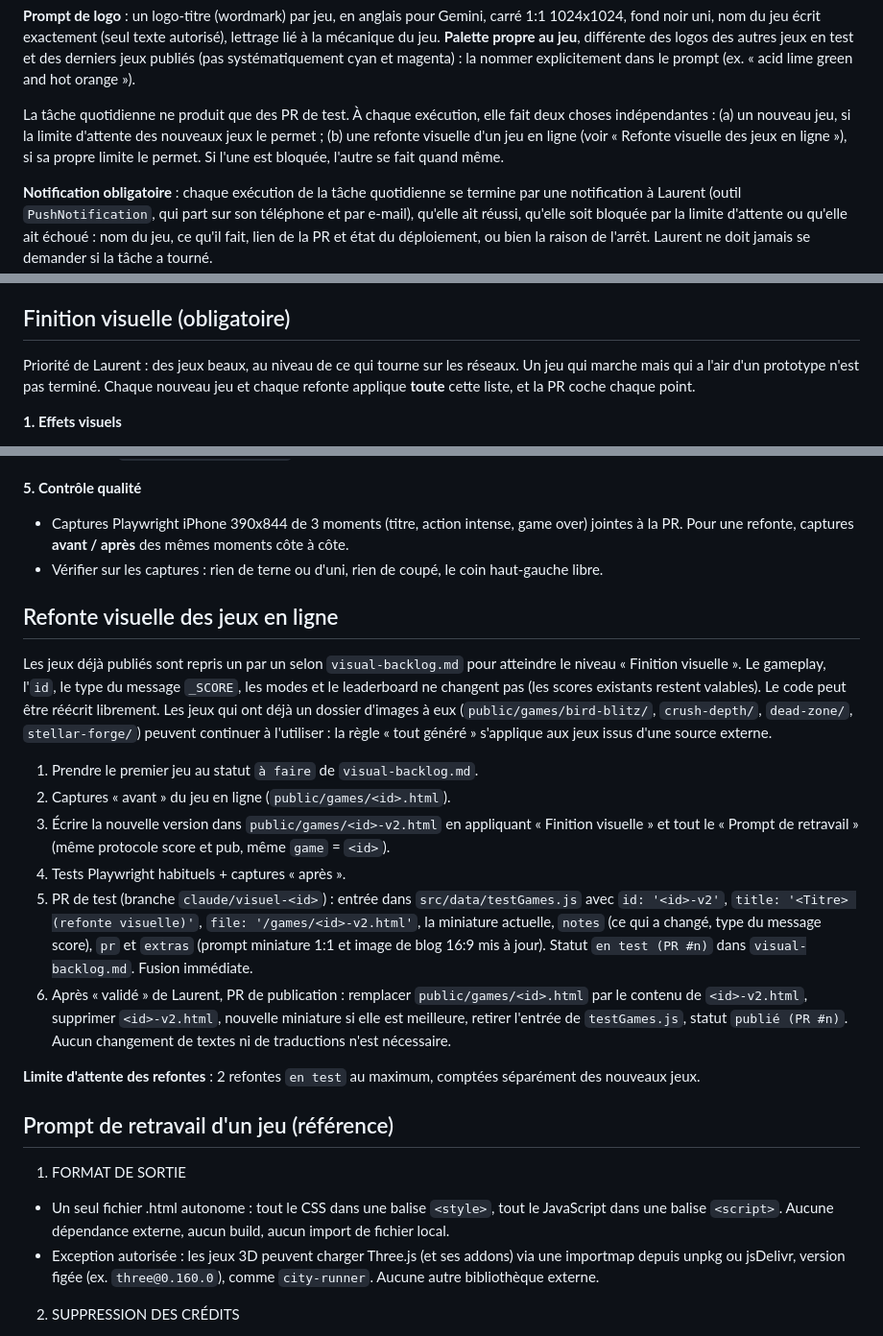
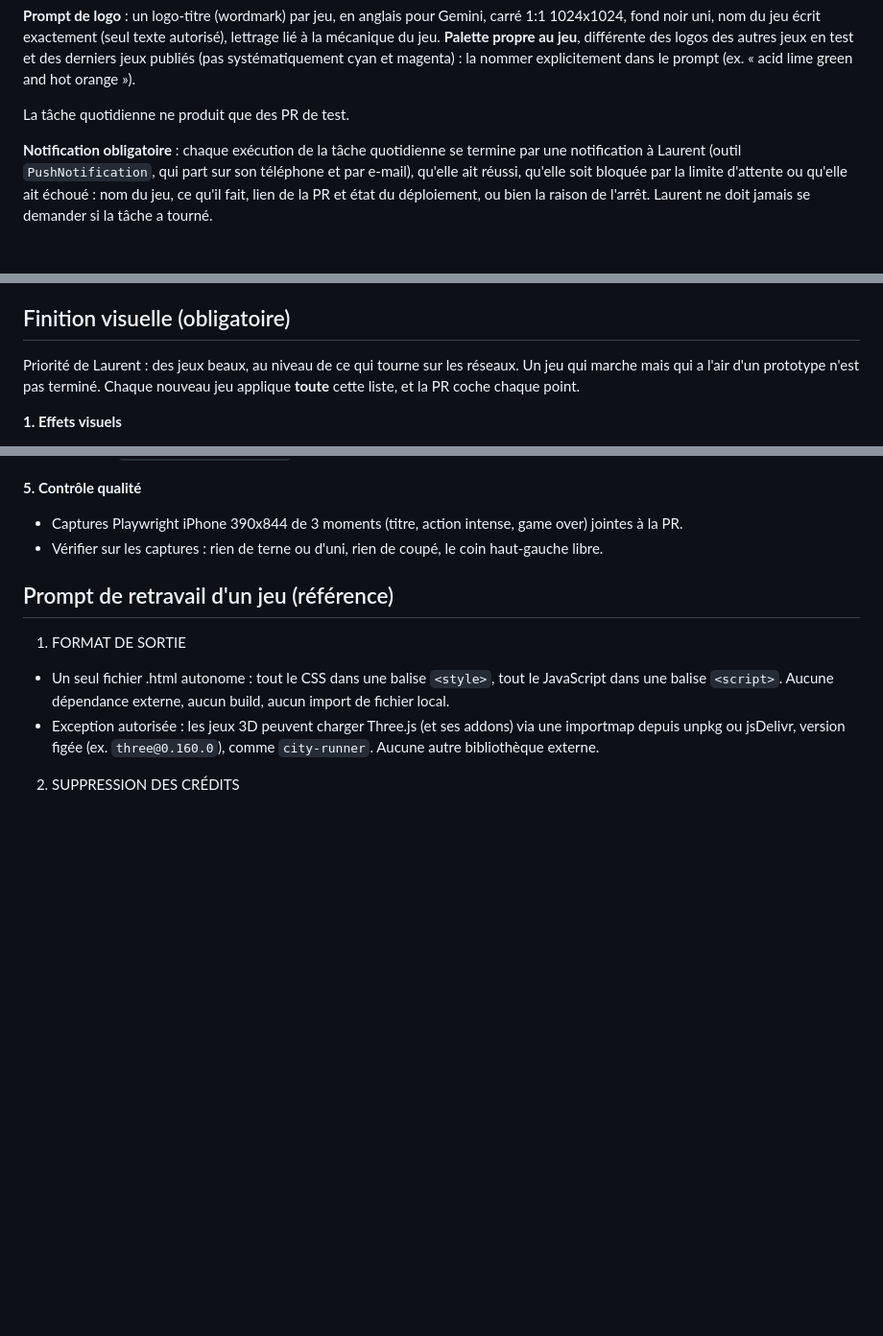
Before and after one commit to Valtech-services/RAGEQUIT, a Markdown page: CLAUDE.md, 3 parts joined by grey strips. Shown at 96% size. Drawn GitHub-style; blank space fills up the shorter version.

```diff
--- a/CLAUDE.md
+++ b/CLAUDE.md
@@ -69,7 +69,7 @@ Ce fichier est lu automatiquement par Claude à chaque session sur ce repo, y co
 
 **Prompt de logo** : un logo-titre (wordmark) par jeu, en anglais pour Gemini, carré 1:1 1024x1024, fond noir uni, nom du jeu écrit exactement (seul texte autorisé), lettrage lié à la mécanique du jeu. **Palette propre au jeu**, différente des logos des autres jeux en test et des derniers jeux publiés (pas systématiquement cyan et magenta) : la nommer explicitement dans le prompt (ex. « acid lime green and hot orange »).
 
-La tâche quotidienne ne produit que des PR de test. À chaque exécution, elle fait deux choses indépendantes : (a) un nouveau jeu, si la limite d'attente des nouveaux jeux le permet ; (b) une refonte visuelle d'un jeu en ligne (voir « Refonte visuelle des jeux en ligne »), si sa propre limite le permet. Si l'une est bloquée, l'autre se fait quand même.
+La tâche quotidienne ne produit que des PR de test.
 
 **Notification obligatoire** : chaque exécution de la tâche quotidienne se termine par une notification à Laurent (outil `PushNotification`, qui part sur son téléphone et par e-mail), qu'elle ait réussi, qu'elle soit bloquée par la limite d'attente ou qu'elle ait échoué : nom du jeu, ce qu'il fait, lien de la PR et état du déploiement, ou bien la raison de l'arrêt. Laurent ne doit jamais se demander si la tâche a tourné.
 
@@ -91,7 +91,7 @@ Réécrire le code (plutôt que retoucher celui de l'auteur) garantit que le fic
 
 ## Finition visuelle (obligatoire)
 
-Priorité de Laurent : des jeux beaux, au niveau de ce qui tourne sur les réseaux. Un jeu qui marche mais qui a l'air d'un prototype n'est pas terminé. Chaque nouveau jeu et chaque refonte applique **toute** cette liste, et la PR coche chaque point.
+Priorité de Laurent : des jeux beaux, au niveau de ce qui tourne sur les réseaux. Un jeu qui marche mais qui a l'air d'un prototype n'est pas terminé. Chaque nouveau jeu applique **toute** cette liste, et la PR coche chaque point.
 
 **1. Effets visuels**
 - Jeux Three.js : post-traitement via les addons de la même version figée que `three` (`EffectComposer`, `RenderPass`, `UnrealBloomPass`, `OutputPass`), bloom réglé pour que seuls les néons brillent (seuil élevé), tone mapping ACES, `outputColorSpace` sRGB, brouillard coloré, lumière principale + lumière d'ambiance teintée + au moins une lumière d'accent colorée, ombres douces sur les éléments proches.
@@ -117,21 +117,8 @@ Priorité de Laurent : des jeux beaux, au niveau de ce qui tourne sur les résea
 - Respecter `prefers-reduced-motion` : tremblements et flashs atténués.
 
 **5. Contrôle qualité**
-- Captures Playwright iPhone 390x844 de 3 moments (titre, action intense, game over) jointes à la PR. Pour une refonte, captures **avant / après** des mêmes moments côte à côte.
+- Captures Playwright iPhone 390x844 de 3 moments (titre, action intense, game over) jointes à la PR.
 - Vérifier sur les captures : rien de terne ou d'uni, rien de coupé, le coin haut-gauche libre.
-
-## Refonte visuelle des jeux en ligne
-
-Les jeux déjà publiés sont repris un par un selon `visual-backlog.md` pour atteindre le niveau « Finition visuelle ». Le gameplay, l'`id`, le type du message `_SCORE`, les modes et le leaderboard ne changent pas (les scores existants restent valables). Le code peut être réécrit librement. Les jeux qui ont déjà un dossier d'images à eux (`public/games/bird-blitz/`, `crush-depth/`, `dead-zone/`, `stellar-forge/`) peuvent continuer à l'utiliser : la règle « tout généré » s'applique aux jeux issus d'une source externe.
-
-1. Prendre le premier jeu au statut `à faire` de `visual-backlog.md`.
-2. Captures « avant » du jeu en ligne (`public/games/<id>.html`).
-3. Écrire la nouvelle version dans `public/games/<id>-v2.html` en appliquant « Finition visuelle » et tout le « Prompt de retravail » (même protocole score et pub, même `game` = `<id>`).
-4. Tests Playwright habituels + captures « après ».
-5. PR de test (branche `claude/visuel-<id>`) : entrée dans `src/data/testGames.js` avec `id: '<id>-v2'`, `title: '<Titre> (refonte visuelle)'`, `file: '/games/<id>-v2.html'`, la miniature actuelle, `notes` (ce qui a changé, type du message score), `pr` et `extras` (prompt miniature 1:1 et image de blog 16:9 mis à jour). Statut `en test (PR #n)` dans `visual-backlog.md`. Fusion immédiate.
-6. Après « validé » de Laurent, PR de publication : remplacer `public/games/<id>.html` par le contenu de `<id>-v2.html`, supprimer `<id>-v2.html`, nouvelle miniature si elle est meilleure, retirer l'entrée de `testGames.js`, statut `publié (PR #n)`. Aucun changement de textes ni de traductions n'est nécessaire.
-
-**Limite d'attente des refontes** : 2 refontes `en test` au maximum, comptées séparément des nouveaux jeux.
 
 ## Prompt de retravail d'un jeu (référence)
 
```
Also changed, not shown: visual-backlog.md (deleted, +0 -22 lines).
